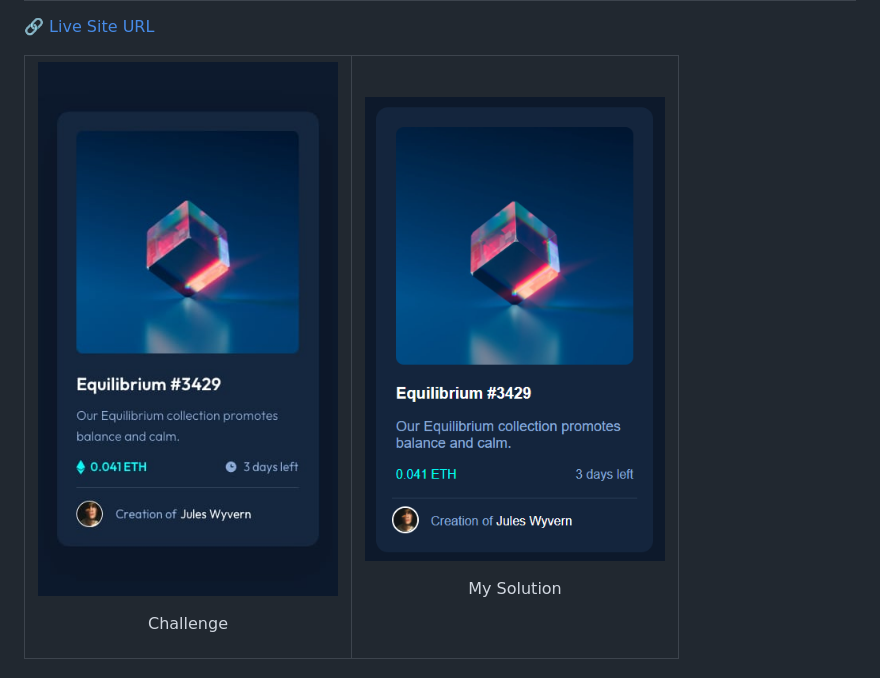
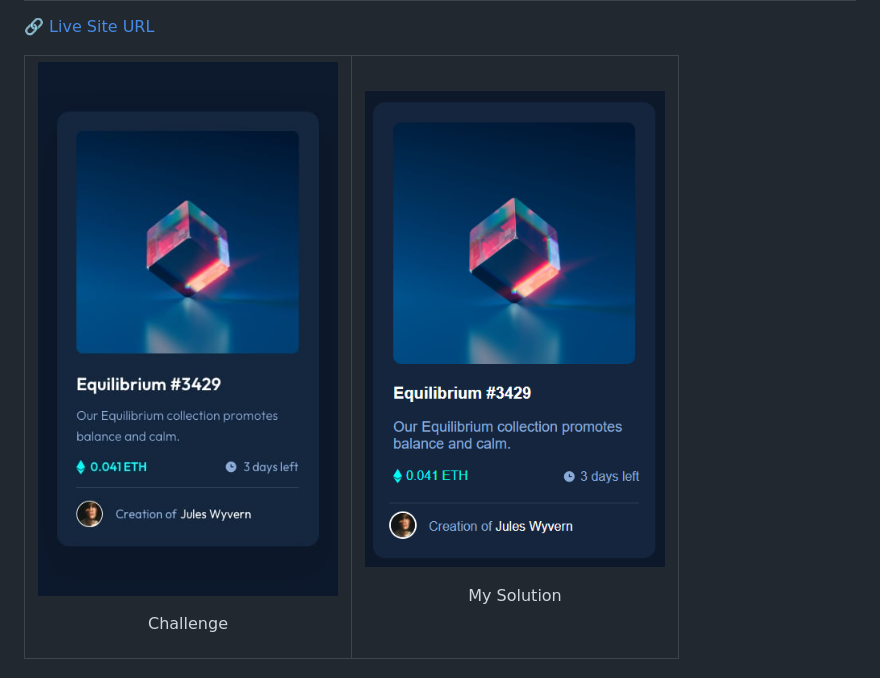
Before and after one commit to Rashmi-Wijesekara/nft-preview-card-component, a Markdown page: README.md, the part around the change. GitHub-like rendering; pictures changed too: images/final.png (added).

Commit message:
chellenge completed

```diff
--- a/README.md
+++ b/README.md
@@ -20,7 +20,7 @@ https://github.com/Rashmi-Wijesekara/nft-preview-card-component/blob/main/design
   	</td>
   	<td>
 <p align="center">
-	<img src="https://github.com/Rashmi-Wijesekara/nft-preview-card-component/blob/main/images/version1.jpg" width= "300px"/>
+	<img src="https://github.com/Rashmi-Wijesekara/nft-preview-card-component/blob/main/images/final.png" width= "300px"/>
 </p>
 	<p align="center">
 			My Solution
```
